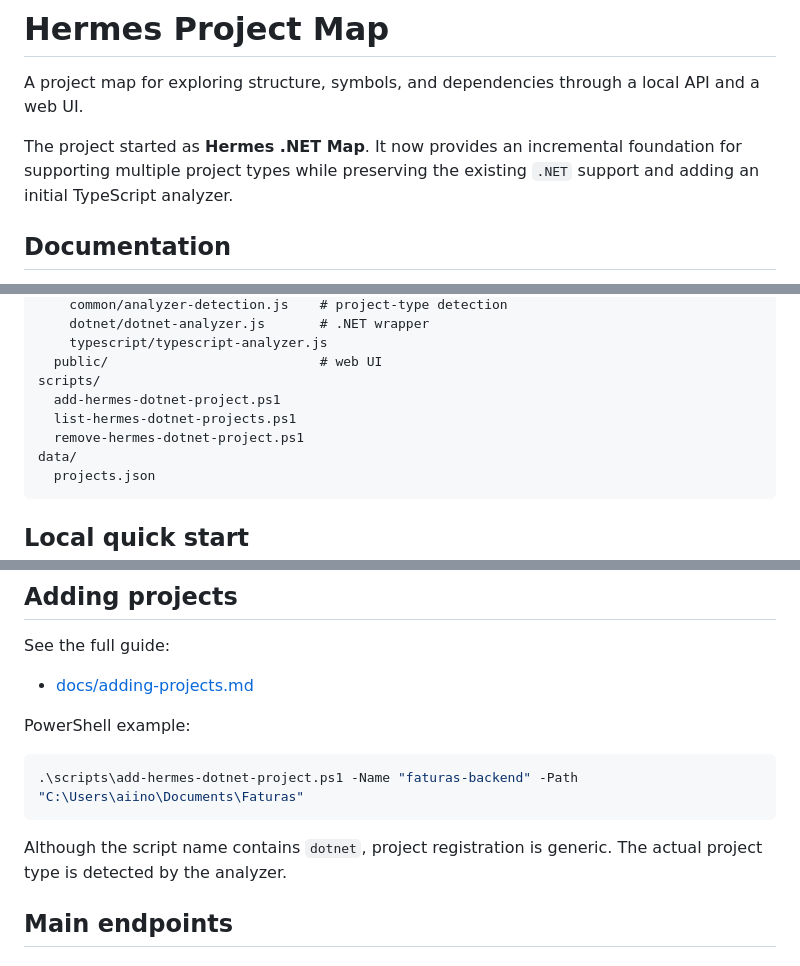
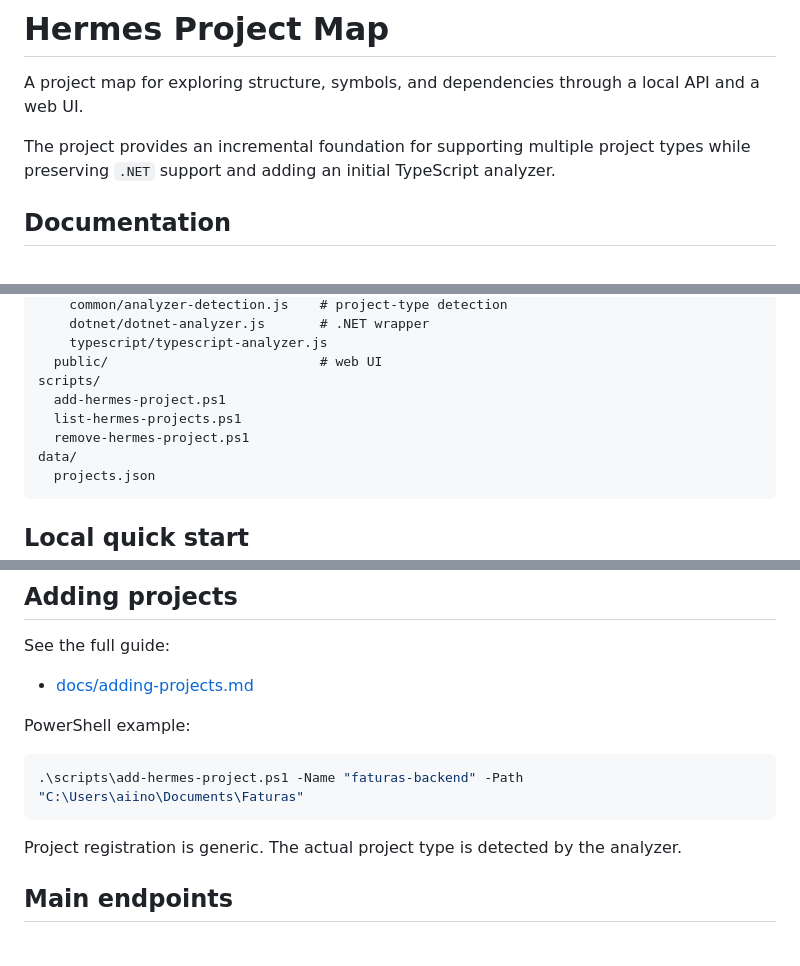
Before and after one commit to dinisroxo99/hermes-project-map, a Markdown page: README.md, 3 parts joined by grey strips. GitHub-like rendering.

Commit message:
docs: update project registration script names

````diff
--- a/README.md
+++ b/README.md
@@ -2,7 +2,7 @@
 
 A project map for exploring structure, symbols, and dependencies through a local API and a web UI.
 
-The project started as **Hermes .NET Map**. It now provides an incremental foundation for supporting multiple project types while preserving the existing `.NET` support and adding an initial TypeScript analyzer.
+The project provides an incremental foundation for supporting multiple project types while preserving `.NET` support and adding an initial TypeScript analyzer.
 
 ## Documentation
 
@@ -49,9 +49,9 @@ src/
     typescript/typescript-analyzer.js
   public/                           # web UI
 scripts/
-  add-hermes-dotnet-project.ps1
-  list-hermes-dotnet-projects.ps1
-  remove-hermes-dotnet-project.ps1
+  add-hermes-project.ps1
+  list-hermes-projects.ps1
+  remove-hermes-project.ps1
 data/
   projects.json
 ```
@@ -127,10 +127,10 @@ See the full guide:
 PowerShell example:
 
 ```powershell
-.\scripts\add-hermes-dotnet-project.ps1 -Name "faturas-backend" -Path "C:\Users\aiino\Documents\Faturas"
+.\scripts\add-hermes-project.ps1 -Name "faturas-backend" -Path "C:\Users\aiino\Documents\Faturas"
 ```
 
-Although the script name contains `dotnet`, project registration is generic. The actual project type is detected by the analyzer.
+Project registration is generic. The actual project type is detected by the analyzer.
 
 ## Main endpoints
 
````
Also changed, not shown: other parts of README.md (+0 -1 lines), docs/adding-projects.md (+5 -9 lines).
